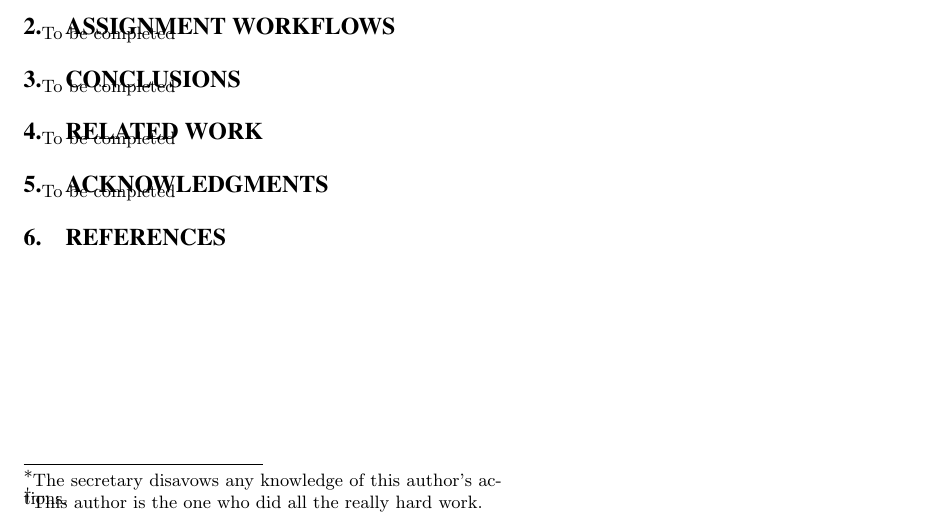
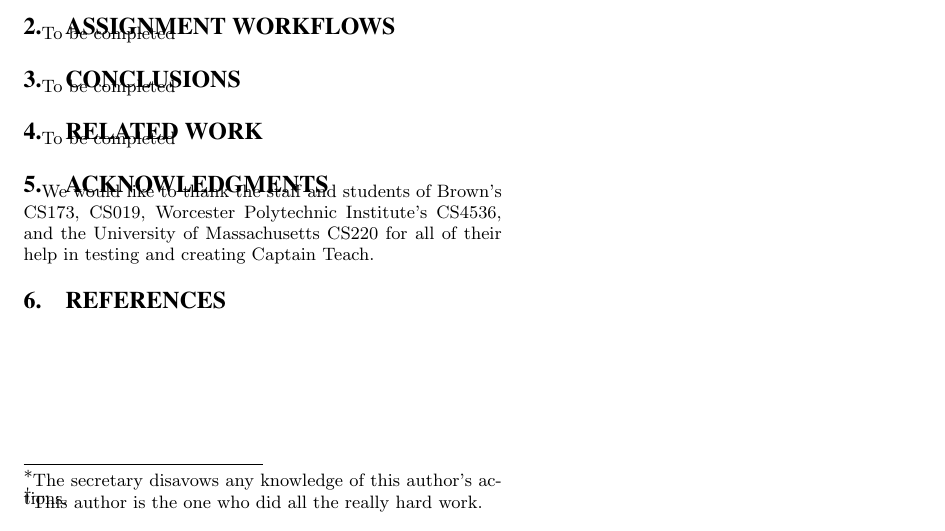
Before and after one commit to jcollard/sigcse-2016, a LaTeX paper (captain-teach.tex): part of the page, cut so that both start at the same text. Compiled offline with pdfLaTeX.

Commit message:
Added basic acknowledgement section.

```diff
--- a/captain-teach.tex
+++ b/captain-teach.tex
@@ -121,13 +121,16 @@ To be completed
 
 
 \section{Acknowledgments}
-To be completed
+We would like to thank the staff and students of Brown's CS173, CS019,
+Worcester Polytechnic Institute's CS4536, and the University of Massachusetts
+CS220 for all of their help in testing and creating Captain Teach.
+
 
 
 %
 % The following two commands are all you need in the
 % initial runs of your .tex file to
-% produce the bibliography for the citations in your paper.
+% produce the bibliography for the citations in your pap er.
 \bibliographystyle{abbrv}
 \bibliography{cap-bib}  % sigproc.bib is the name of the Bibliography in this case
 % You must have a proper ".bib" file
```
